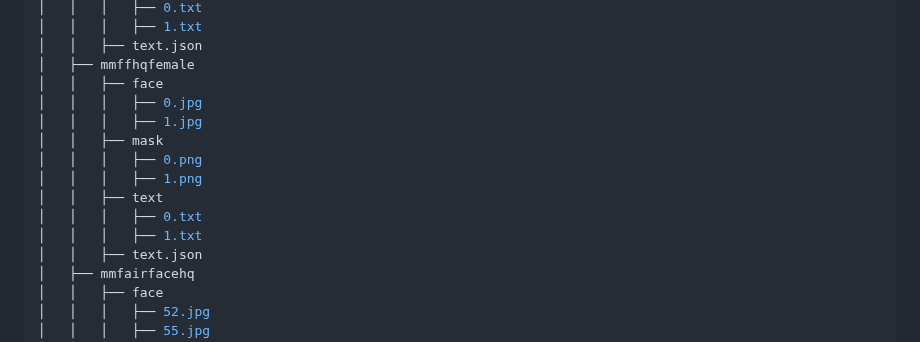
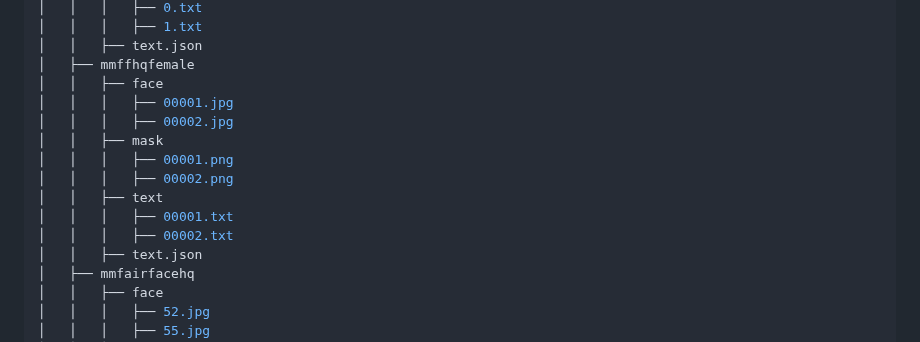
Before and after one commit to XavierJiezou/Face-MoGLE, a Markdown page: README.md, the part around the change. GitHub-like rendering.

```diff
--- a/README.md
+++ b/README.md
@@ -83,14 +83,14 @@ Face-MoGLE
 │   │   ├── text.json
 │   ├── mmffhqfemale
 │   │   ├── face
-│   │   │   ├── 0.jpg
-│   │   │   ├── 1.jpg
+│   │   │   ├── 00001.jpg
+│   │   │   ├── 00002.jpg
 │   │   ├── mask
-│   │   │   ├── 0.png
-│   │   │   ├── 1.png
+│   │   │   ├── 00001.png
+│   │   │   ├── 00002.png
 │   │   ├── text
-│   │   │   ├── 0.txt
-│   │   │   ├── 1.txt
+│   │   │   ├── 00001.txt
+│   │   │   ├── 00002.txt
 │   │   ├── text.json
 │   ├── mmfairfacehq
 │   │   ├── face
```
